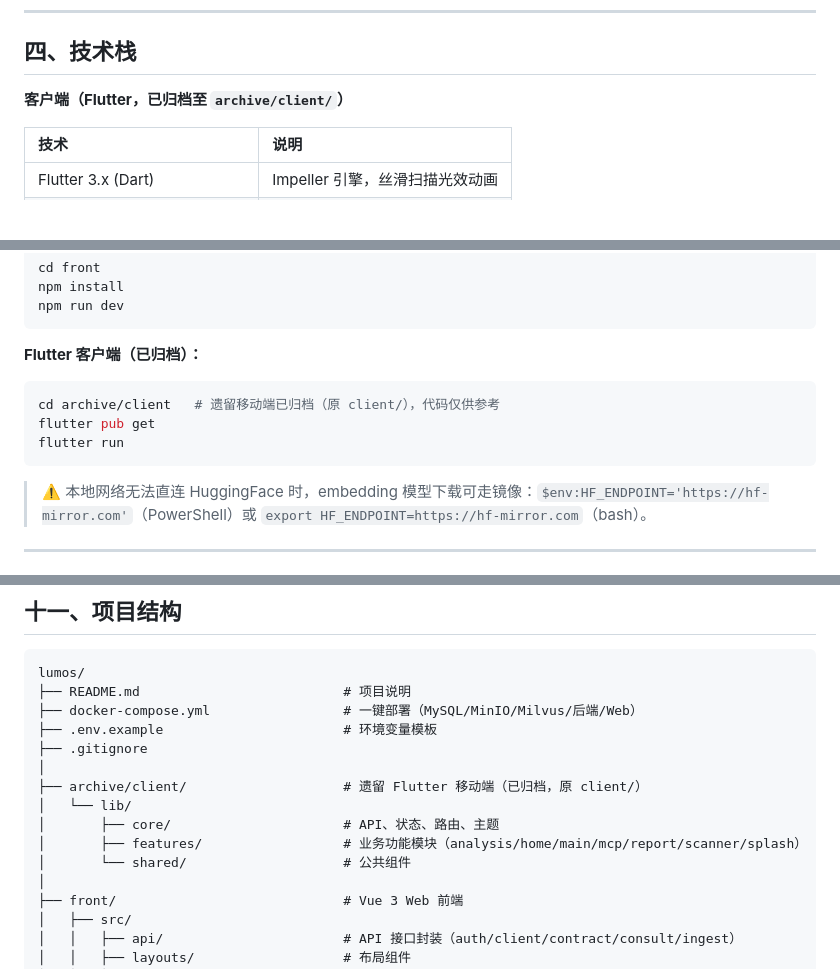
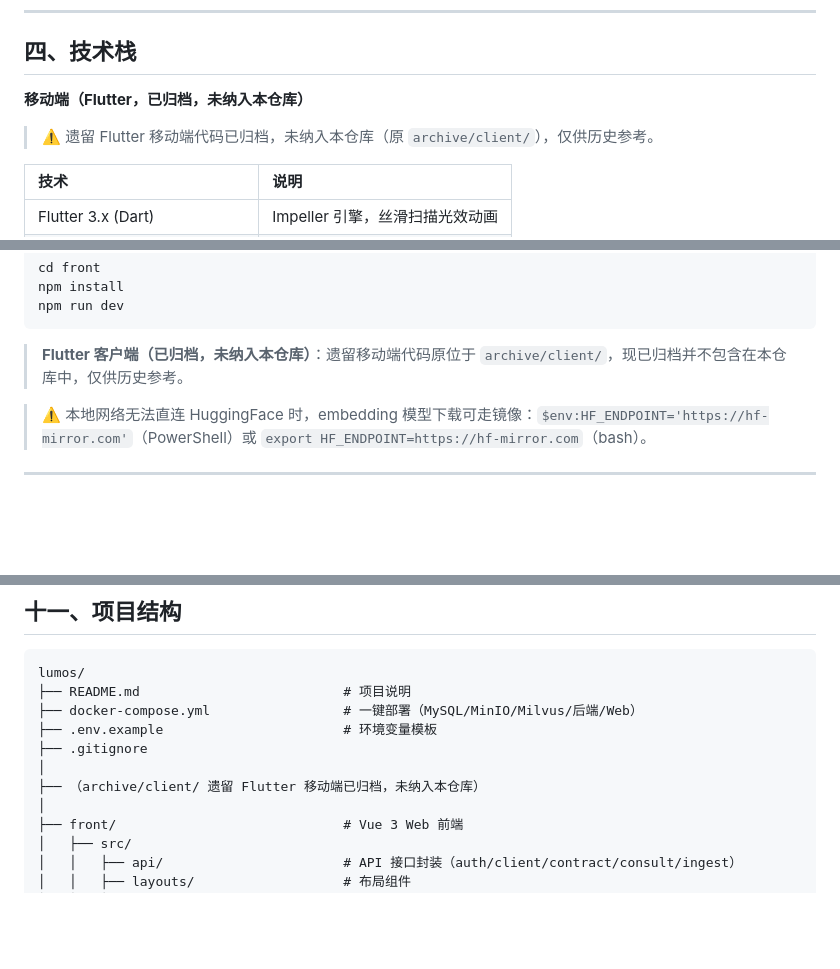
Before and after one commit to SFANBLOG/lumos, a Markdown page: README.md, 3 parts joined by grey strips. Rendered like a GitHub page; blank space fills up the shorter version.

Commit message:
docs: 更新 README 与当前仓库状态对齐
- 剔除未纳入本仓库的 archive/ Flutter 移动端结构描述，统一注明已归档
- 修正过时测试用例数量（43 → 100+）并同步覆盖说明

````diff
--- a/README.md
+++ b/README.md
@@ -74,7 +74,9 @@
 
 ## 四、技术栈
 
-**客户端（Flutter，已归档至 `archive/client/`）**
+**移动端（Flutter，已归档，未纳入本仓库）**
+
+> ⚠️ 遗留 Flutter 移动端代码已归档，未纳入本仓库（原 `archive/client/`），仅供历史参考。
 
 | 技术 | 说明 |
 |:---|:---|
@@ -388,13 +390,7 @@ npm install
 npm run dev
 ```
 
-**Flutter 客户端（已归档）：**
-
-```bash
-cd archive/client   # 遗留移动端已归档（原 client/），代码仅供参考
-flutter pub get
-flutter run
-```
+> **Flutter 客户端（已归档，未纳入本仓库）**：遗留移动端代码原位于 `archive/client/`，现已归档并不包含在本仓库中，仅供历史参考。
 
 > ⚠️ 本地网络无法直连 HuggingFace 时，embedding 模型下载可走镜像：`$env:HF_ENDPOINT='https://hf-mirror.com'`（PowerShell）或 `export HF_ENDPOINT=https://hf-mirror.com`（bash）。
 
@@ -527,11 +523,7 @@ lumos/
 ├── .env.example                       # 环境变量模板
 ├── .gitignore
 │
-├── archive/client/                    # 遗留 Flutter 移动端（已归档，原 client/）
-│   └── lib/
-│       ├── core/                      # API、状态、路由、主题
-│       ├── features/                  # 业务功能模块（analysis/home/main/mcp/report/scanner/splash）
-│       └── shared/                    # 公共组件
+├── （archive/client/ 遗留 Flutter 移动端已归档，未纳入本仓库）
 │
 ├── front/                             # Vue 3 Web 前端
 │   ├── src/
````
Also changed, not shown: other parts of README.md (+3 -3 lines).
